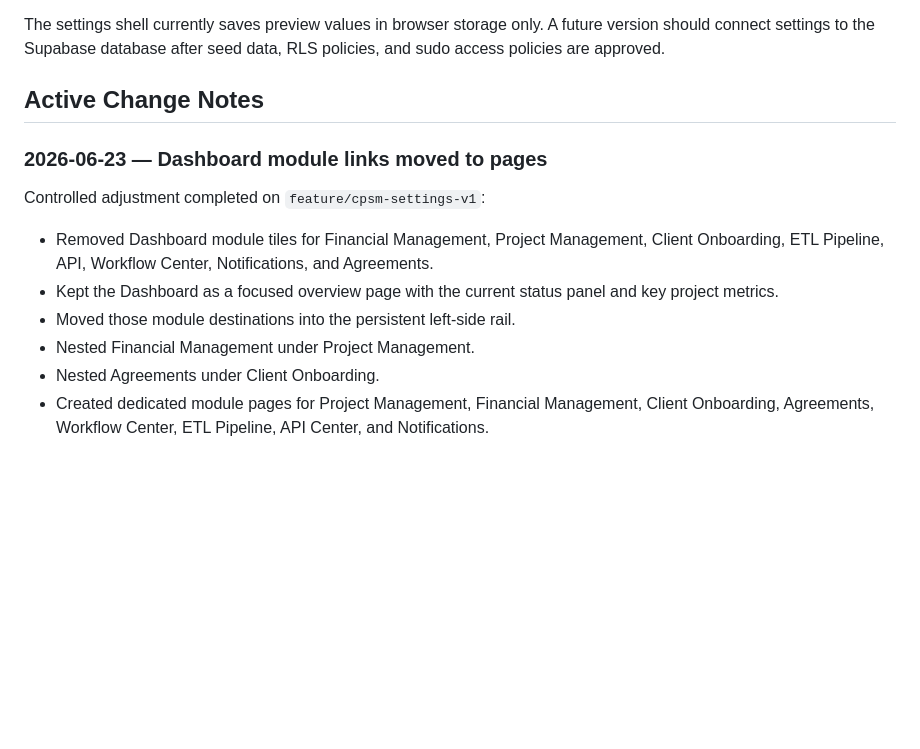
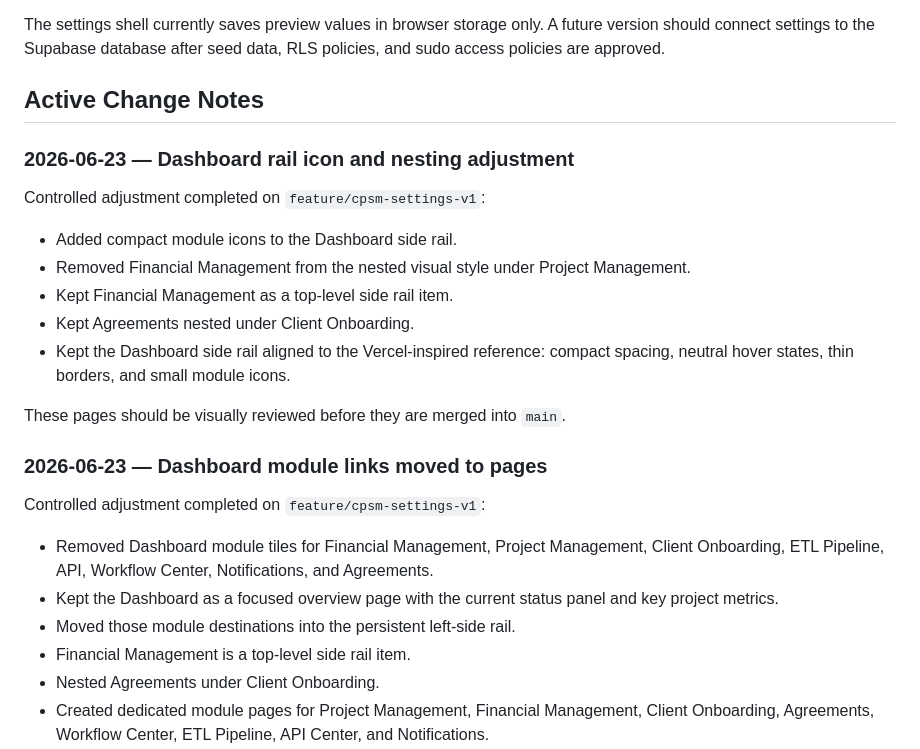
Before and after one commit to lesimpsonprogrammer/cp_service_manager, a Markdown page: docs/CPSM_BASELINE_AND_DECISIONS.md, the part around the change. GitHub-like rendering; blank space fills up the shorter version.

Commit message:
Document dashboard rail icon and nesting adjustments

```diff
--- a/docs/CPSM_BASELINE_AND_DECISIONS.md
+++ b/docs/CPSM_BASELINE_AND_DECISIONS.md
@@ -49,6 +49,18 @@ The settings shell currently saves preview values in browser storage only. A fut
 
 ## Active Change Notes
 
+### 2026-06-23 — Dashboard rail icon and nesting adjustment
+
+Controlled adjustment completed on `feature/cpsm-settings-v1`:
+
+- Added compact module icons to the Dashboard side rail.
+- Removed Financial Management from the nested visual style under Project Management.
+- Kept Financial Management as a top-level side rail item.
+- Kept Agreements nested under Client Onboarding.
+- Kept the Dashboard side rail aligned to the Vercel-inspired reference: compact spacing, neutral hover states, thin borders, and small module icons.
+
+These pages should be visually reviewed before they are merged into `main`.
+
 ### 2026-06-23 — Dashboard module links moved to pages
 
 Controlled adjustment completed on `feature/cpsm-settings-v1`:
@@ -56,7 +68,7 @@ Controlled adjustment completed on `feature/cpsm-settings-v1`:
 - Removed Dashboard module tiles for Financial Management, Project Management, Client Onboarding, ETL Pipeline, API, Workflow Center, Notifications, and Agreements.
 - Kept the Dashboard as a focused overview page with the current status panel and key project metrics.
 - Moved those module destinations into the persistent left-side rail.
-- Nested Financial Management under Project Management.
+- Financial Management is a top-level side rail item.
 - Nested Agreements under Client Onboarding.
 - Created dedicated module pages for Project Management, Financial Management, Client Onboarding, Agreements, Workflow Center, ETL Pipeline, API Center, and Notifications.
 - Used `api-center.html` as the page filename while keeping the visible side-panel label as API.
```
